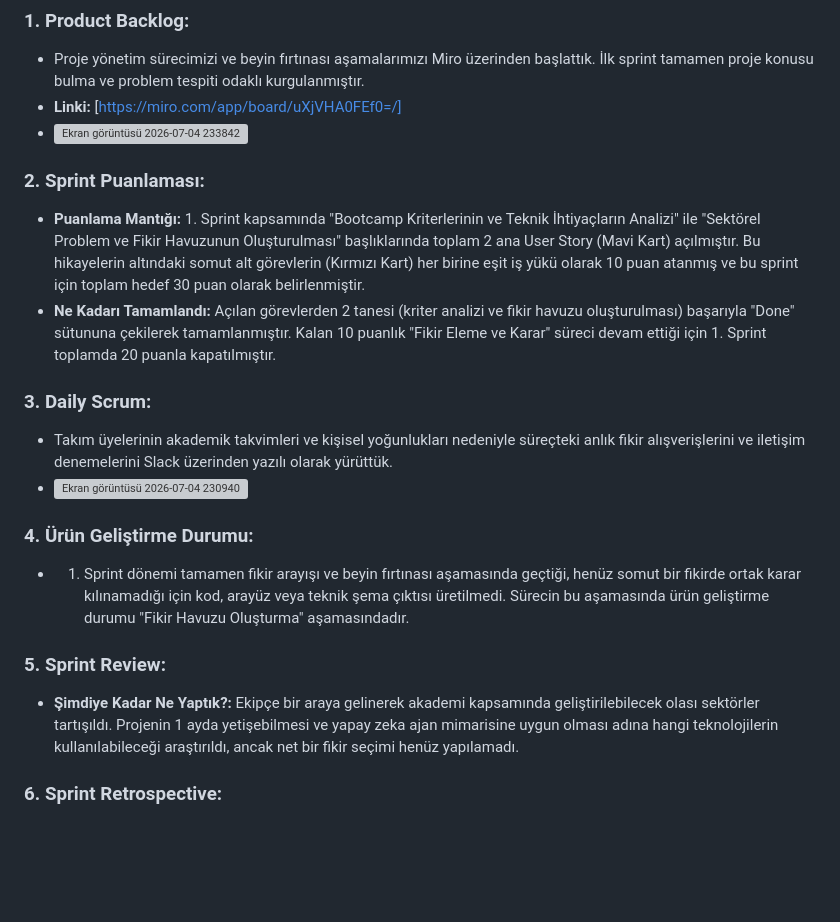
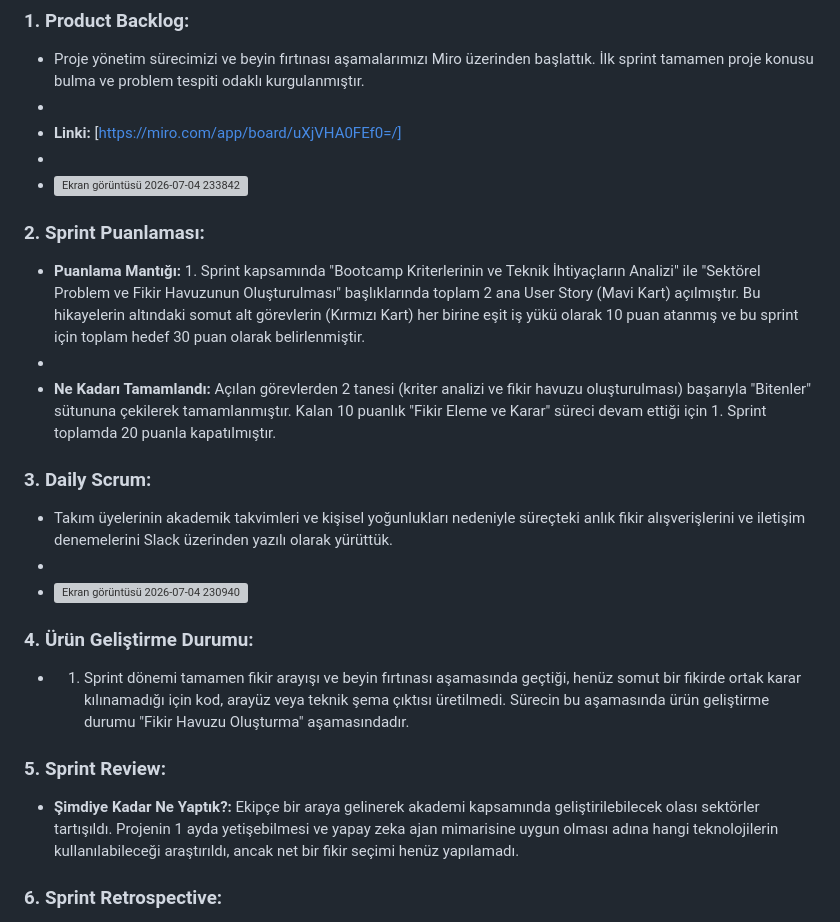
Before and after one commit to iraybay/yzta_bootcamp_2026, a Markdown page: README.md, the part around the change. GitHub-like rendering; blank space fills up the shorter version; grey boxes are pictures that could not be loaded.

Commit message:
UpdateREADME4.md

```diff
--- a/README.md
+++ b/README.md
@@ -30,24 +30,30 @@ Merve Bayezit (Developer) - [https://www.linkedin.com/in/merve-bayezit/] | [http
 
 ### 1. Product Backlog:
 *   Proje yönetim sürecimizi ve beyin fırtınası aşamalarımızı Miro üzerinden başlattık. İlk sprint tamamen proje konusu bulma ve problem tespiti odaklı kurgulanmıştır.
+*
 *   **Linki:** [https://miro.com/app/board/uXjVHA0FEf0=/]
+*
 *   <img width="969" height="495" alt="Ekran görüntüsü 2026-07-04 233842" src="https://github.com/user-attachments/assets/27be81db-ebc7-48b2-a196-e724386ee184" />
 
 
 ### 2. Sprint Puanlaması:
 *   **Puanlama Mantığı:** 1. Sprint kapsamında "Bootcamp Kriterlerinin ve Teknik İhtiyaçların Analizi" ile "Sektörel Problem ve Fikir Havuzunun Oluşturulması" başlıklarında toplam 2 ana User Story (Mavi Kart) açılmıştır. Bu hikayelerin altındaki somut alt görevlerin (Kırmızı Kart) her birine eşit iş yükü olarak 10 puan atanmış ve bu sprint için toplam hedef 30 puan olarak belirlenmiştir.
-*   **Ne Kadarı Tamamlandı:** Açılan görevlerden 2 tanesi (kriter analizi ve fikir havuzu oluşturulması) başarıyla "Done" sütununa çekilerek tamamlanmıştır. Kalan 10 puanlık "Fikir Eleme ve Karar" süreci devam ettiği için 1. Sprint toplamda 20 puanla kapatılmıştır.
+*
+*   **Ne Kadarı Tamamlandı:** Açılan görevlerden 2 tanesi (kriter analizi ve fikir havuzu oluşturulması) başarıyla "Bitenler" sütununa çekilerek tamamlanmıştır. Kalan 10 puanlık "Fikir Eleme ve Karar" süreci devam ettiği için 1. Sprint toplamda 20 puanla kapatılmıştır.
 
 ### 3. Daily Scrum:
 *  Takım üyelerinin akademik takvimleri ve kişisel yoğunlukları nedeniyle süreçteki anlık fikir alışverişlerini ve iletişim denemelerini Slack üzerinden yazılı olarak yürüttük.
+*
 * <img width="1128" height="641" alt="Ekran görüntüsü 2026-07-04 230940" src="https://github.com/user-attachments/assets/c470b473-8651-4743-95a6-50bee806df79" />
 
 
 ### 4. Ürün Geliştirme Durumu:
 *    1. Sprint dönemi tamamen fikir arayışı ve beyin fırtınası aşamasında geçtiği, henüz somut bir fikirde ortak karar kılınamadığı için kod, arayüz veya teknik şema çıktısı üretilmedi. Sürecin bu aşamasında ürün geliştirme durumu "Fikir Havuzu Oluşturma" aşamasındadır.
 
+
 ### 5. Sprint Review:
 *   **Şimdiye Kadar Ne Yaptık?:** Ekipçe bir araya gelinerek akademi kapsamında geliştirilebilecek olası sektörler tartışıldı. Projenin 1 ayda yetişebilmesi ve yapay zeka ajan mimarisine uygun olması adına hangi teknolojilerin kullanılabileceği araştırıldı, ancak net bir fikir seçimi henüz yapılamadı.
+
 
 ### 6. Sprint Retrospective:
 *   **Neyi İyileştirmemiz Gerekiyor? (Blocker):** Takım içi katılım oranının düşüklüğü, anlık iletişim eksikliği ve motivasyon senkronizasyonu bu sprintteki en büyük engelleyicimiz (Blocker) olmuştur. Gelecek sprintte bu iletişim kopukluğunu hızlıca çözmemiz gerekmektedir.
```
